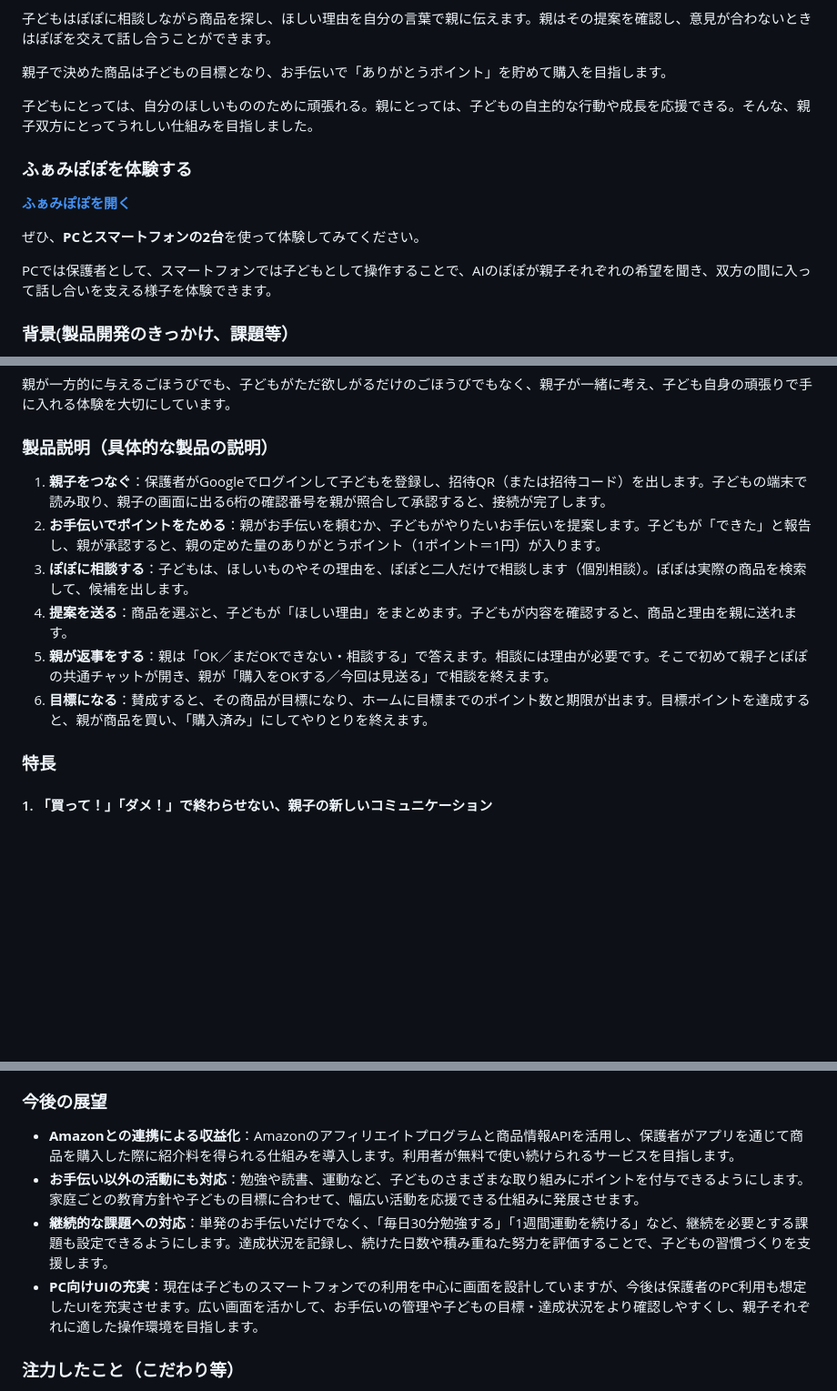
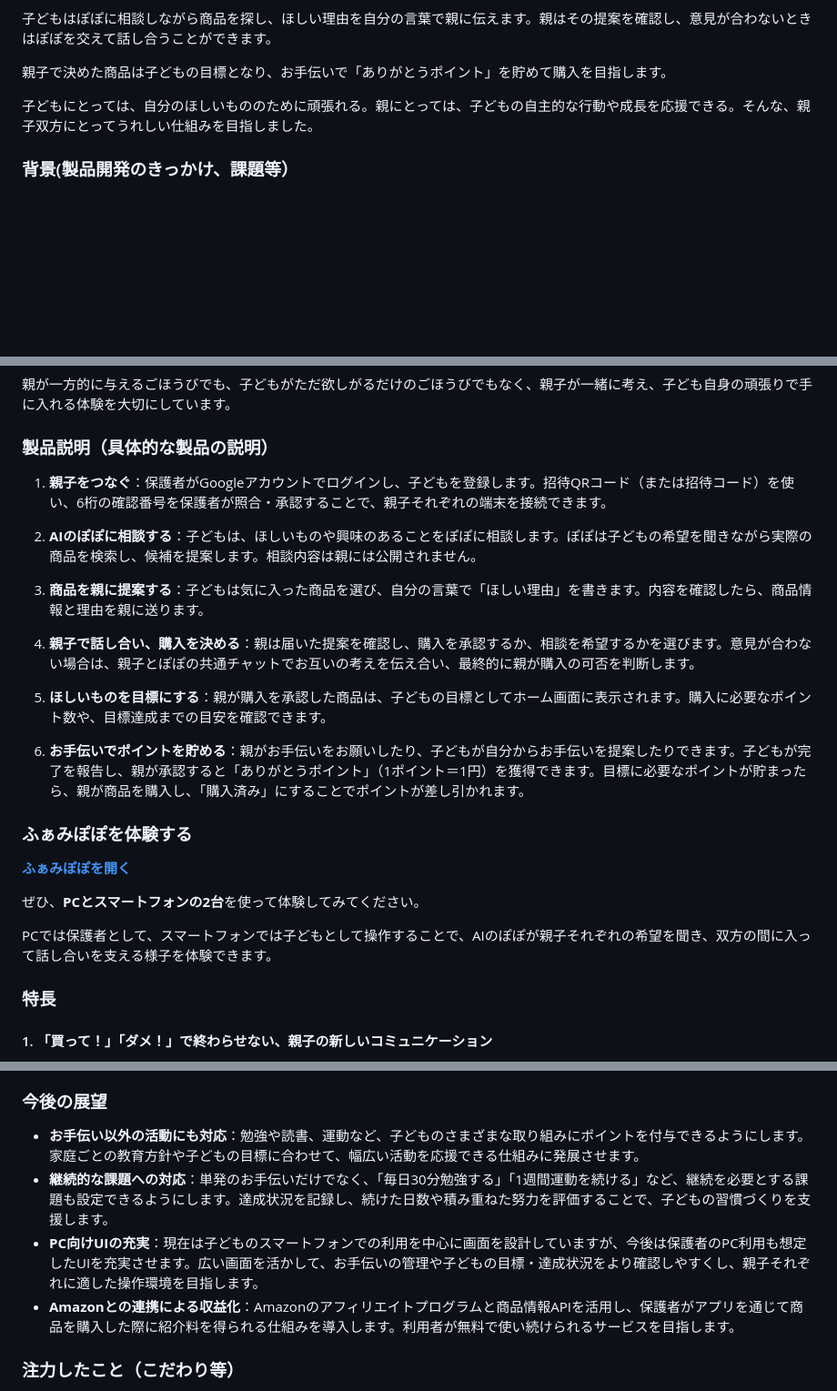
Before and after one commit to jphacks/ng_2624, a Markdown page: README.md, 3 parts joined by grey strips. Shown at 91% size. Rendered like a GitHub page; blank space fills up the shorter version.

```diff
--- a/README.md
+++ b/README.md
@@ -16,14 +16,6 @@
 
 子どもにとっては、自分のほしいもののために頑張れる。親にとっては、子どもの自主的な行動や成長を応援できる。そんな、親子双方にとってうれしい仕組みを目指しました。
 
-### ふぁみぽぽを体験する
-
-**[ふぁみぽぽを開く](https://ng-2624.onrender.com/)**
-
-ぜひ、**PCとスマートフォンの2台**を使って体験してみてください。
-
-PCでは保護者として、スマートフォンでは子どもとして操作することで、AIのぽぽが親子それぞれの希望を聞き、双方の間に入って話し合いを支える様子を体験できます。
-
 ### 背景(製品開発のきっかけ、課題等）
 
 子どもは自分の好きなものやほしいものを大切にしています。一方、親は子どもにいろいろなことを経験してほしい、勉強やお手伝いにも進んで取り組んでほしいと考えています。
@@ -40,12 +32,25 @@ PCでは保護者として、スマートフォンでは子どもとして操作
 
 ### 製品説明（具体的な製品の説明）
 
-1. **親子をつなぐ**：保護者がGoogleでログインして子どもを登録し、招待QR（または招待コード）を出します。子どもの端末で読み取り、親子の画面に出る6桁の確認番号を親が照合して承認すると、接続が完了します。
-2. **お手伝いでポイントをためる**：親がお手伝いを頼むか、子どもがやりたいお手伝いを提案します。子どもが「できた」と報告し、親が承認すると、親の定めた量のありがとうポイント（1ポイント＝1円）が入ります。
-3. **ぽぽに相談する**：子どもは、ほしいものやその理由を、ぽぽと二人だけで相談します（個別相談）。ぽぽは実際の商品を検索して、候補を出します。
-4. **提案を送る**：商品を選ぶと、子どもが「ほしい理由」をまとめます。子どもが内容を確認すると、商品と理由を親に送れます。
-5. **親が返事をする**：親は「OK／まだOKできない・相談する」で答えます。相談には理由が必要です。そこで初めて親子とぽぽの共通チャットが開き、親が「購入をOKする／今回は見送る」で相談を終えます。
-6. **目標になる**：賛成すると、その商品が目標になり、ホームに目標までのポイント数と期限が出ます。目標ポイントを達成すると、親が商品を買い、「購入済み」にしてやりとりを終えます。
+1. **親子をつなぐ**：保護者がGoogleアカウントでログインし、子どもを登録します。招待QRコード（または招待コード）を使い、6桁の確認番号を保護者が照合・承認することで、親子それぞれの端末を接続できます。
+
+2. **AIのぽぽに相談する**：子どもは、ほしいものや興味のあることをぽぽに相談します。ぽぽは子どもの希望を聞きながら実際の商品を検索し、候補を提案します。相談内容は親には公開されません。
+
+3. **商品を親に提案する**：子どもは気に入った商品を選び、自分の言葉で「ほしい理由」を書きます。内容を確認したら、商品情報と理由を親に送ります。
+
+4. **親子で話し合い、購入を決める**：親は届いた提案を確認し、購入を承認するか、相談を希望するかを選びます。意見が合わない場合は、親子とぽぽの共通チャットでお互いの考えを伝え合い、最終的に親が購入の可否を判断します。
+
+5. **ほしいものを目標にする**：親が購入を承認した商品は、子どもの目標としてホーム画面に表示されます。購入に必要なポイント数や、目標達成までの目安を確認できます。
+
+6. **お手伝いでポイントを貯める**：親がお手伝いをお願いしたり、子どもが自分からお手伝いを提案したりできます。子どもが完了を報告し、親が承認すると「ありがとうポイント」（1ポイント＝1円）を獲得できます。目標に必要なポイントが貯まったら、親が商品を購入し、「購入済み」にすることでポイントが差し引かれます。
+
+### ふぁみぽぽを体験する
+
+**[ふぁみぽぽを開く](https://ng-2624.onrender.com/)**
+
+ぜひ、**PCとスマートフォンの2台**を使って体験してみてください。
+
+PCでは保護者として、スマートフォンでは子どもとして操作することで、AIのぽぽが親子それぞれの希望を聞き、双方の間に入って話し合いを支える様子を体験できます。
 
 ### 特長
 
@@ -84,10 +89,10 @@ PCでは保護者として、スマートフォンでは子どもとして操作
 
 ### 今後の展望
 
-- **Amazonとの連携による収益化**：Amazonのアフィリエイトプログラムと商品情報APIを活用し、保護者がアプリを通じて商品を購入した際に紹介料を得られる仕組みを導入します。利用者が無料で使い続けられるサービスを目指します。
 - **お手伝い以外の活動にも対応**：勉強や読書、運動など、子どものさまざまな取り組みにポイントを付与できるようにします。家庭ごとの教育方針や子どもの目標に合わせて、幅広い活動を応援できる仕組みに発展させます。
 - **継続的な課題への対応**：単発のお手伝いだけでなく、「毎日30分勉強する」「1週間運動を続ける」など、継続を必要とする課題も設定できるようにします。達成状況を記録し、続けた日数や積み重ねた努力を評価することで、子どもの習慣づくりを支援します。
 - **PC向けUIの充実**：現在は子どものスマートフォンでの利用を中心に画面を設計していますが、今後は保護者のPC利用も想定したUIを充実させます。広い画面を活かして、お手伝いの管理や子どもの目標・達成状況をより確認しやすくし、親子それぞれに適した操作環境を目指します。
+- **Amazonとの連携による収益化**：Amazonのアフィリエイトプログラムと商品情報APIを活用し、保護者がアプリを通じて商品を購入した際に紹介料を得られる仕組みを導入します。利用者が無料で使い続けられるサービスを目指します。
 
 ### 注力したこと（こだわり等）
 
```
